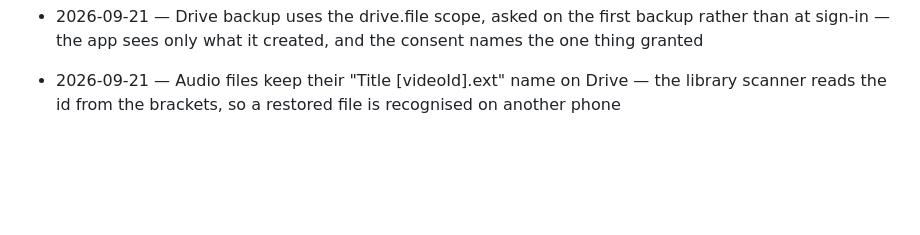
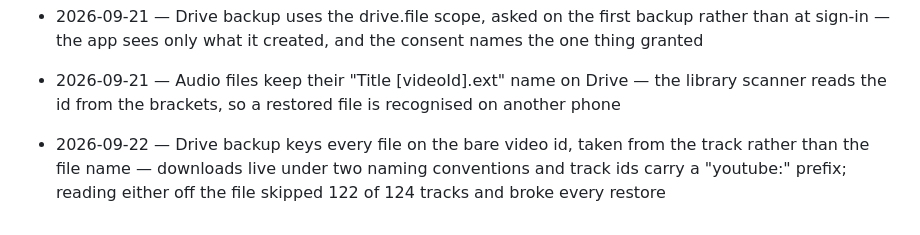
Before and after one commit to goddivor/mymusic.io, a Markdown page: docs/DECISIONS.md, the part around the change. Rendered like a GitHub page; blank space fills up the shorter version.

Commit message:
docs: record the drive backup id fix

```diff
--- a/docs/DECISIONS.md
+++ b/docs/DECISIONS.md
@@ -41,3 +41,4 @@ there.
 - 2026-09-21 — The OAuth consent screen stays in Testing and the GitHub Pages site was removed — publishing required domain ownership checks the user chose not to pursue; sessions expire weekly as a result
 - 2026-09-21 — Drive backup uses the drive.file scope, asked on the first backup rather than at sign-in — the app sees only what it created, and the consent names the one thing granted
 - 2026-09-21 — Audio files keep their "Title [videoId].ext" name on Drive — the library scanner reads the id from the brackets, so a restored file is recognised on another phone
+- 2026-09-22 — Drive backup keys every file on the bare video id, taken from the track rather than the file name — downloads live under two naming conventions and track ids carry a "youtube:" prefix; reading either off the file skipped 122 of 124 tracks and broke every restore
```
Also changed, not shown: PROJECT-STATE.md (+4 -3 lines).
